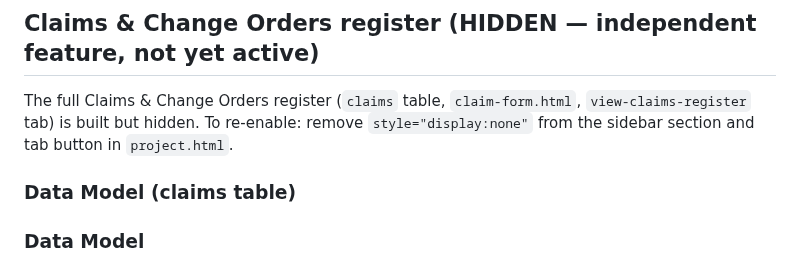
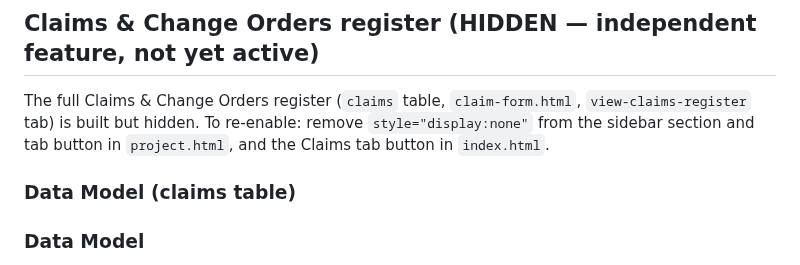
Before and after one commit to PMODepartment/prc-app, a Markdown page: CLAUDE.md, the part around the change. Drawn GitHub-style.

Commit message:
Update CLAUDE.md: note Claims tab hidden in index.html too
Co-Authored-By: Claude Sonnet 4.6 <noreply@anthropic.com>

```diff
--- a/CLAUDE.md
+++ b/CLAUDE.md
@@ -257,7 +257,7 @@ Optional field on each Work Package (`claim_tag` column in `work_packages`). Set
 
 ## Claims & Change Orders register (HIDDEN — independent feature, not yet active)
 
-The full Claims & Change Orders register (`claims` table, `claim-form.html`, `view-claims-register` tab) is built but hidden. To re-enable: remove `style="display:none"` from the sidebar section and tab button in `project.html`.
+The full Claims & Change Orders register (`claims` table, `claim-form.html`, `view-claims-register` tab) is built but hidden. To re-enable: remove `style="display:none"` from the sidebar section and tab button in `project.html`, and the Claims tab button in `index.html`.
 
 ### Data Model (claims table)
 
```
